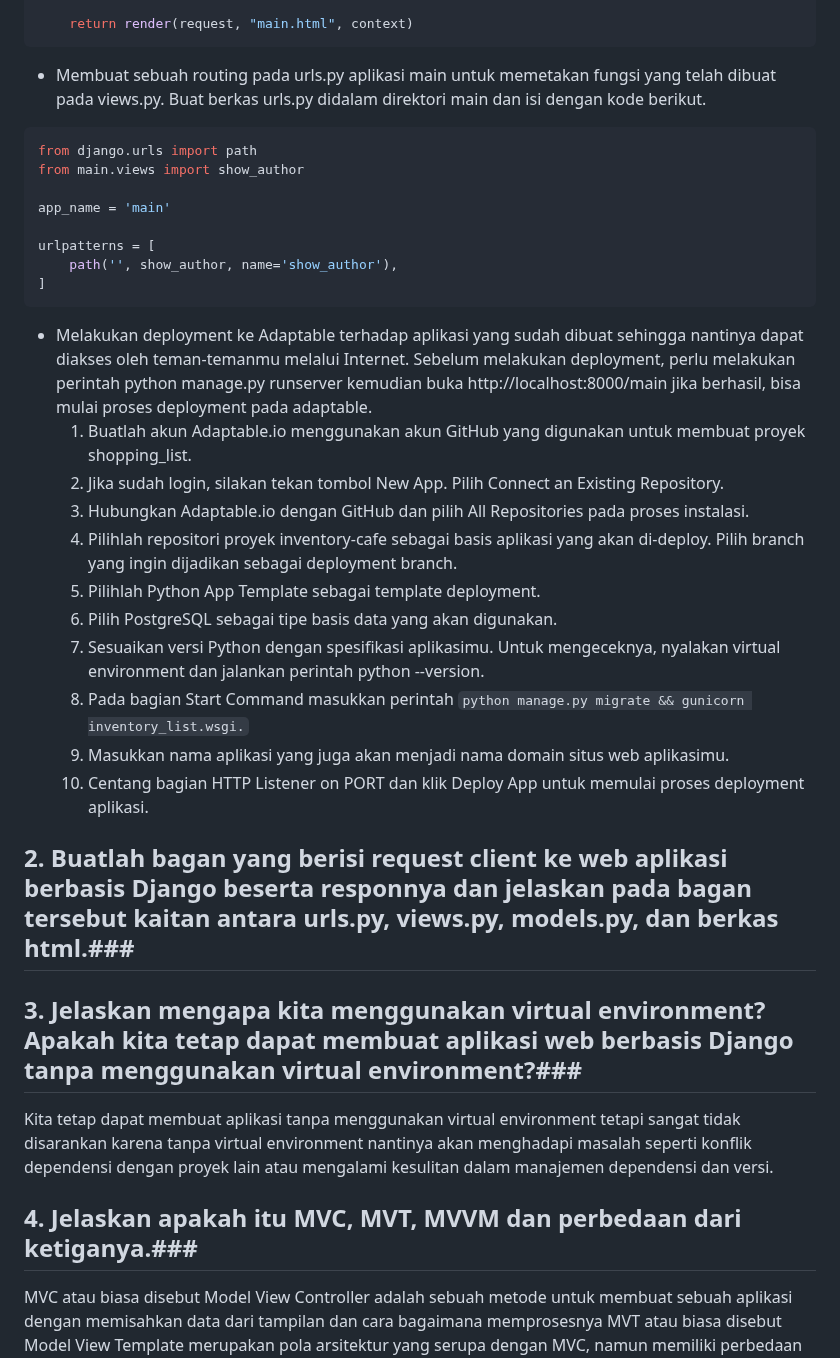
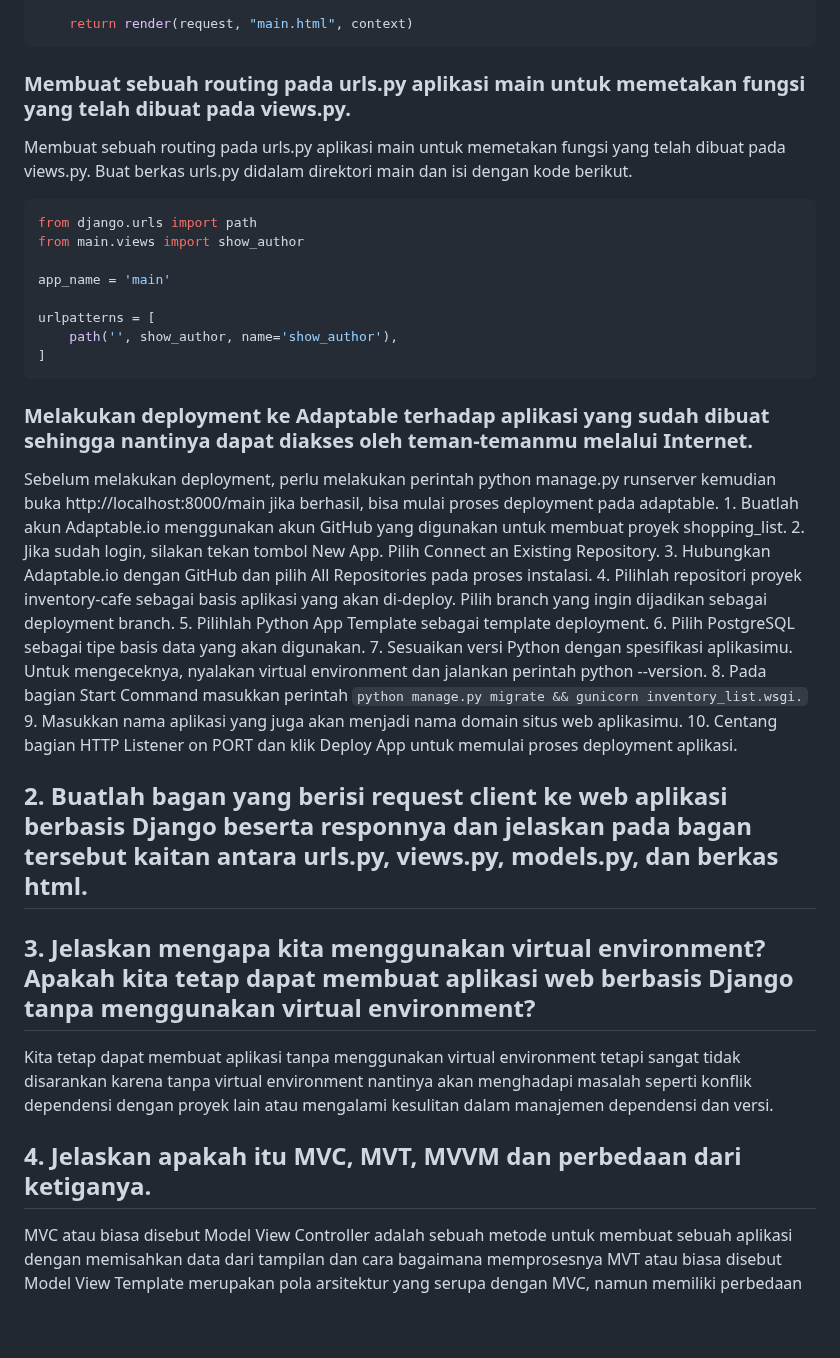
Before and after one commit to rapunzzz/inventory-cafe, a Markdown page: README.md, the part around one of its changes. Drawn GitHub-style; blank space fills up the shorter version.

````diff
--- a/README.md
+++ b/README.md
@@ -49,7 +45,8 @@ def show_main(request):
 
     return render(request, "main.html", context)
 ```
-- Membuat sebuah routing pada urls.py aplikasi main untuk memetakan fungsi yang telah dibuat pada views.py. Buat berkas urls.py didalam direktori main dan isi dengan kode berikut.
+### Membuat sebuah routing pada urls.py aplikasi main untuk memetakan fungsi yang telah dibuat pada views.py.
+Membuat sebuah routing pada urls.py aplikasi main untuk memetakan fungsi yang telah dibuat pada views.py. Buat berkas urls.py didalam direktori main dan isi dengan kode berikut.
 ```python
 from django.urls import path
 from main.views import show_author
@@ -60,7 +57,7 @@ urlpatterns = [
     path('', show_author, name='show_author'),
 ]
 ```
-- Melakukan deployment ke Adaptable terhadap aplikasi yang sudah dibuat sehingga nantinya dapat diakses oleh teman-temanmu melalui Internet.
+### Melakukan deployment ke Adaptable terhadap aplikasi yang sudah dibuat sehingga nantinya dapat diakses oleh teman-temanmu melalui Internet.
 Sebelum melakukan deployment, perlu melakukan perintah python manage.py runserver
 kemudian buka http://localhost:8000/main jika berhasil, bisa mulai proses deployment pada adaptable.
     1. Buatlah akun Adaptable.io menggunakan akun GitHub yang digunakan untuk membuat proyek shopping_list.
@@ -74,13 +71,13 @@ kemudian buka http://localhost:8000/main jika berhasil, bisa mulai proses deploy
     9. Masukkan nama aplikasi yang juga akan menjadi nama domain situs web aplikasimu.
     10. Centang bagian HTTP Listener on PORT dan klik Deploy App untuk memulai proses deployment aplikasi.
 
-## 2. Buatlah bagan yang berisi request client ke web aplikasi berbasis Django beserta responnya dan jelaskan pada bagan tersebut kaitan antara urls.py, views.py, models.py, dan berkas html.###
+## 2. Buatlah bagan yang berisi request client ke web aplikasi berbasis Django beserta responnya dan jelaskan pada bagan tersebut kaitan antara urls.py, views.py, models.py, dan berkas html.
 
 
-## 3. Jelaskan mengapa kita menggunakan virtual environment? Apakah kita tetap dapat membuat aplikasi web berbasis Django tanpa menggunakan virtual environment?###
+## 3. Jelaskan mengapa kita menggunakan virtual environment? Apakah kita tetap dapat membuat aplikasi web berbasis Django tanpa menggunakan virtual environment?
 Kita tetap dapat membuat aplikasi tanpa menggunakan virtual environment tetapi sangat tidak disarankan karena tanpa virtual environment nantinya akan menghadapi masalah seperti konflik dependensi dengan proyek lain atau mengalami kesulitan dalam manajemen dependensi dan versi.
 
-## 4. Jelaskan apakah itu MVC, MVT, MVVM dan perbedaan dari ketiganya.###
+## 4. Jelaskan apakah itu MVC, MVT, MVVM dan perbedaan dari ketiganya.
 MVC atau biasa disebut Model View Controller adalah sebuah metode untuk membuat sebuah aplikasi dengan memisahkan data dari tampilan dan cara bagaimana memprosesnya
 MVT atau biasa disebut Model View Template merupakan pola arsitektur yang serupa dengan MVC, namun memiliki perbedaan pada bagaimana tampilan dihasilkan.
 MVMM atau biasa disebut Model View ViewModel merupakan turunan dari pola desain arsitektrur MVC dan berfokus pada peningkatan logika presentasi
````
Also changed, not shown: other parts of README.md (+15 -19 lines).
